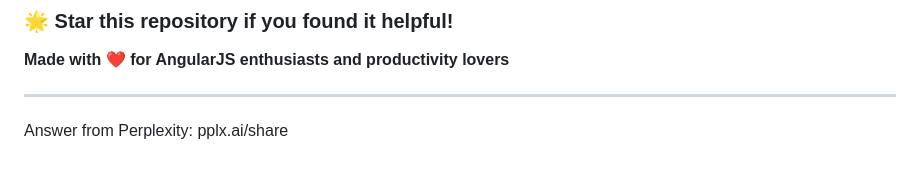
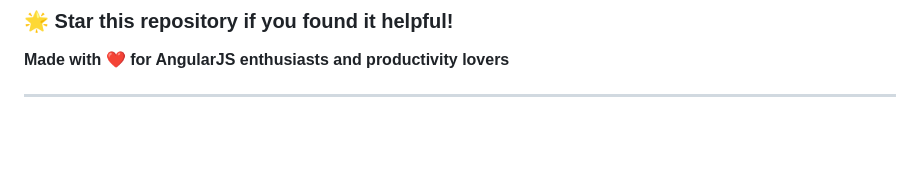
Before and after one commit to Kamalllx/Angular-SSSO, a Markdown page: README.md, the part around the change. Drawn GitHub-style; blank space fills up the shorter version.

```diff
--- a/README.md
+++ b/README.md
@@ -475,4 +475,3 @@ async def generate_ai_study_plan(subject, duration, goals):
 
 
 ---
-Answer from Perplexity: pplx.ai/share
```
